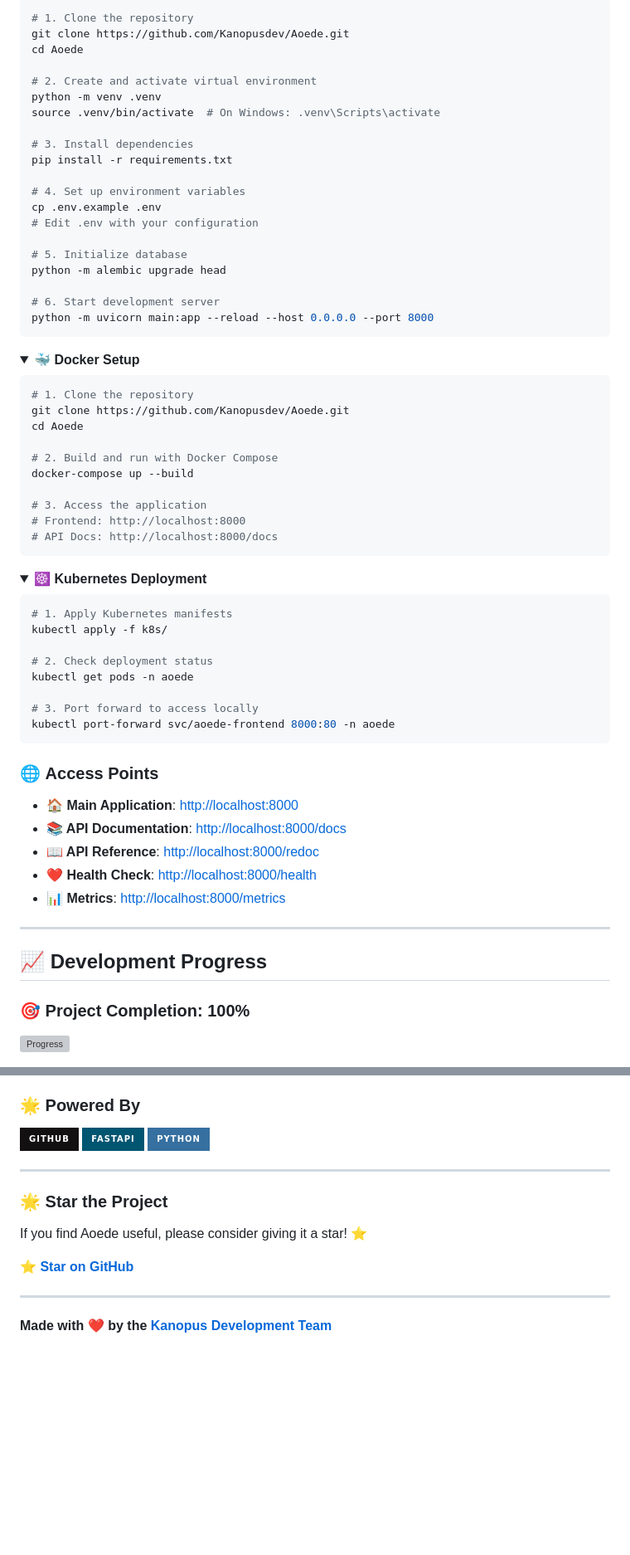
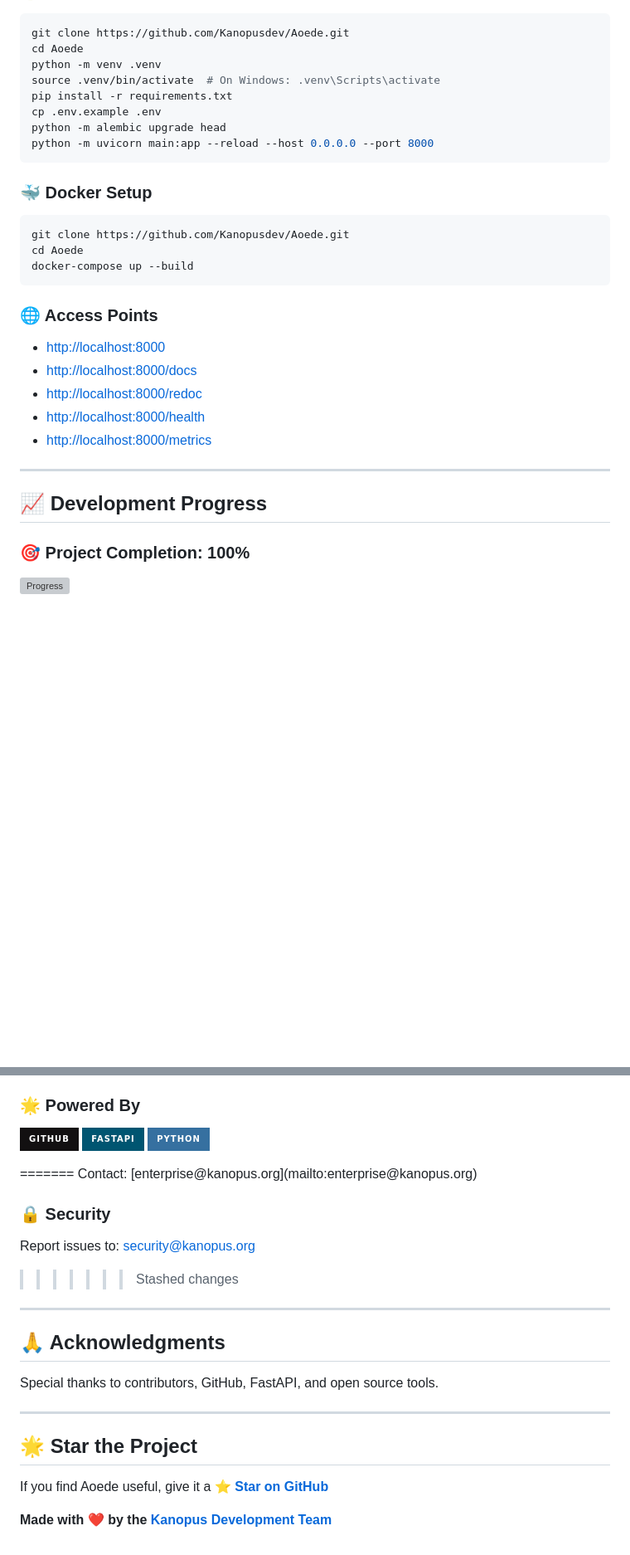
Before and after one commit to KanopusDev/Aoede, a Markdown page: README.md, 2 parts joined by grey strips. Shown: that part at 83% size. Drawn GitHub-style; folded sections open; badges without logos; blank space fills up the shorter version; grey boxes are pictures that could not be loaded.

Commit message:
Auto stash before merge of "master" and "origin/master"

`````diff
--- a/README.md
+++ b/README.md
@@ -159,72 +162,36 @@ Comprehensive monitoring and analytics dashboard with detailed insights into AI
 
 ```bash
-# 1. Clone the repository
 git clone https://github.com/Kanopusdev/Aoede.git
 cd Aoede
-
-# 2. Create and activate virtual environment
 python -m venv .venv
 source .venv/bin/activate  # On Windows: .venv\Scripts\activate
+pip install -r requirements.txt
+cp .env.example .env
+python -m alembic upgrade head
+python -m uvicorn main:app --reload --host 0.0.0.0 --port 8000
+````
 
-# 3. Install dependencies
-pip install -r requirements.txt
-
-# 4. Set up environment variables
-cp .env.example .env
-# Edit .env with your configuration
-
-# 5. Initialize database
-python -m alembic upgrade head
-
-# 6. Start development server
-python -m uvicorn main:app --reload --host 0.0.0.0 --port 8000
-```
-</details>
-
-<details>
-<summary><b>🐳 Docker Setup</b></summary>
+### 🐳 Docker Setup
 
 ```bash
-# 1. Clone the repository
 git clone https://github.com/Kanopusdev/Aoede.git
 cd Aoede
+docker-compose up --build
+```
 
-# 2. Build and run with Docker Compose
-docker-compose up --build
+### 🌐 Access Points
 
-# 3. Access the application
-# Frontend: http://localhost:8000
-# API Docs: http://localhost:8000/docs
-```
-</details>
-
-<details>
-<summary><b>☸️ Kubernetes Deployment</b></summary>
-
-```bash
-# 1. Apply Kubernetes manifests
-kubectl apply -f k8s/
-
-# 2. Check deployment status
-kubectl get pods -n aoede
-
-# 3. Port forward to access locally
-kubectl port-forward svc/aoede-frontend 8000:80 -n aoede
-```
-</details>
-
-### 🌐 **Access Points**
-- **🏠 Main Application**: [http://localhost:8000](http://localhost:8000)
-- **📚 API Documentation**: [http://localhost:8000/docs](http://localhost:8000/docs)
-- **📖 API Reference**: [http://localhost:8000/redoc](http://localhost:8000/redoc)
-- **❤️ Health Check**: [http://localhost:8000/health](http://localhost:8000/health)
-- **📊 Metrics**: [http://localhost:8000/metrics](http://localhost:8000/metrics)
+* [http://localhost:8000](http://localhost:8000)
+* [http://localhost:8000/docs](http://localhost:8000/docs)
+* [http://localhost:8000/redoc](http://localhost:8000/redoc)
+* [http://localhost:8000/health](http://localhost:8000/health)
+* [http://localhost:8000/metrics](http://localhost:8000/metrics)
 
 ---
 
-## 📈 **Development Progress**
+## 📈 Development Progress
 
 <div allign="center">
 
-### 🎯 **Project Completion: 100%**
+### 🎯 Project Completion: 100%
 
@@ -362,17 +293,28 @@ For security vulnerabilities, please email [security@kanopus.org](mailto:contact
 [![Python](https://img.shields.io/badge/python-3670A0?style=for-the-badge&logo=python&logoColor=ffdd54)](https://python.org)
 
 </div>
+=======
+Contact: [enterprise@kanopus.org](mailto:enterprise@kanopus.org)
+
+### 🔒 Security
+
+Report issues to: [security@kanopus.org](mailto:security@kanopus.org)
+>>>>>>> Stashed changes
 
 ---
 
 <div allign="center">
 
-### 🌟 **Star the Project**
-If you find Aoede useful, please consider giving it a star! ⭐
+## 🙏 Acknowledgments
 
-**[⭐ Star on GitHub](https://github.com/Kanopusdev/Aoede)**
+Special thanks to contributors, GitHub, FastAPI, and open source tools.
 
 ---
+
+## 🌟 Star the Project
+
+If you find Aoede useful, give it a ⭐
+**[Star on GitHub](https://github.com/Kanopusdev/Aoede)**
 
 **Made with ❤️ by the [Kanopus Development Team](https://kanopus.org)**
 
`````
Also changed, not shown: other parts of README.md (+63 -96 lines).
